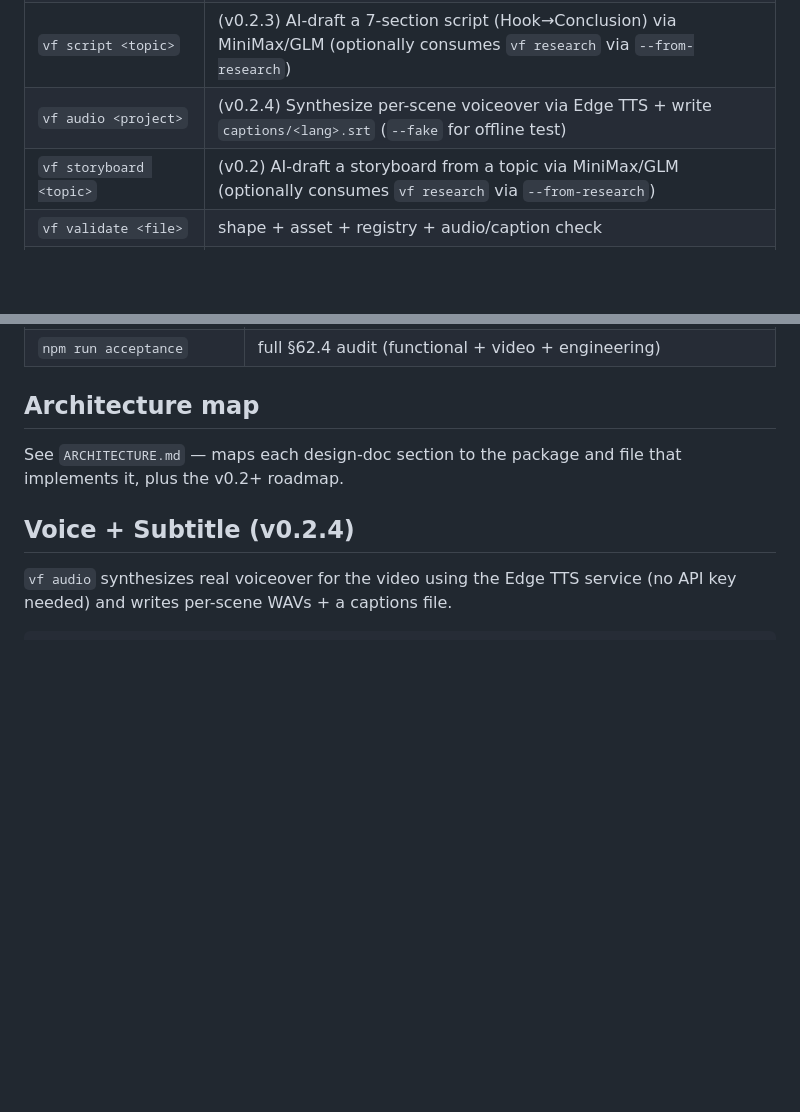
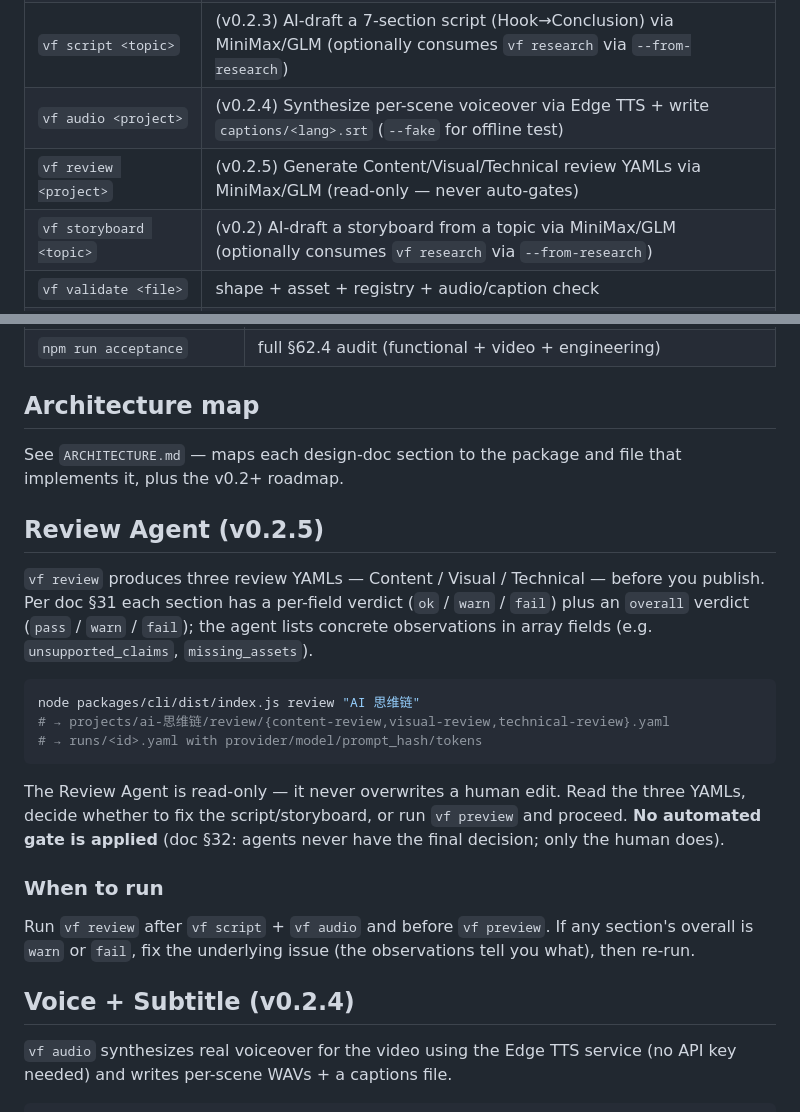
Before and after one commit to huangjien/ai-video-factory, a Markdown page: README.md, 2 parts joined by grey strips. Rendered like a GitHub page; blank space fills up the shorter version.

Commit message:
docs: README review section + ARCHITECTURE v0.2 phase 5 addendum

````diff
--- a/README.md
+++ b/README.md
@@ -51,6 +51,7 @@ writes a YAML record to `runs/<run-id>.yaml` and updates `state.yaml`.
 | `vf research <topic>` | (v0.2.2) AI-gather facts + sources + claims via MiniMax/GLM (+ optional web search) |
 | `vf script <topic>` | (v0.2.3) AI-draft a 7-section script (Hook→Conclusion) via MiniMax/GLM (optionally consumes `vf research` via `--from-research`) |
 | `vf audio <project>` | (v0.2.4) Synthesize per-scene voiceover via Edge TTS + write `captions/<lang>.srt` (`--fake` for offline test) |
+| `vf review <project>` | (v0.2.5) Generate Content/Visual/Technical review YAMLs via MiniMax/GLM (read-only — never auto-gates) |
 | `vf storyboard <topic>` | (v0.2) AI-draft a storyboard from a topic via MiniMax/GLM (optionally consumes `vf research` via `--from-research`) |
 | `vf validate <file>` | shape + asset + registry + audio/caption check |
 | `vf status` | per-stage checklist + current checkpoint + status |
@@ -80,6 +81,31 @@ file that implements it, plus the v0.2+ roadmap.
 
 
 
+
+
+## Review Agent (v0.2.5)
+
+`vf review` produces three review YAMLs — Content / Visual / Technical —
+before you publish. Per doc §31 each section has a per-field verdict
+(`ok` / `warn` / `fail`) plus an `overall` verdict (`pass` / `warn` /
+`fail`); the agent lists concrete observations in array fields (e.g.
+`unsupported_claims`, `missing_assets`).
+
+```bash
+node packages/cli/dist/index.js review "AI 思维链"
+# → projects/ai-思维链/review/{content-review,visual-review,technical-review}.yaml
+# → runs/<id>.yaml with provider/model/prompt_hash/tokens
+```
+
+The Review Agent is read-only — it never overwrites a human edit. Read the
+three YAMLs, decide whether to fix the script/storyboard, or run
+`vf preview` and proceed. **No automated gate is applied** (doc §32: agents
+never have the final decision; only the human does).
+
+### When to run
+Run `vf review` after `vf script` + `vf audio` and before `vf preview`. If
+any section's overall is `warn` or `fail`, fix the underlying issue (the
+observations tell you what), then re-run.
 
 ## Voice + Subtitle (v0.2.4)
 
````
Also changed, not shown: ARCHITECTURE.md (+15 -1 lines).
